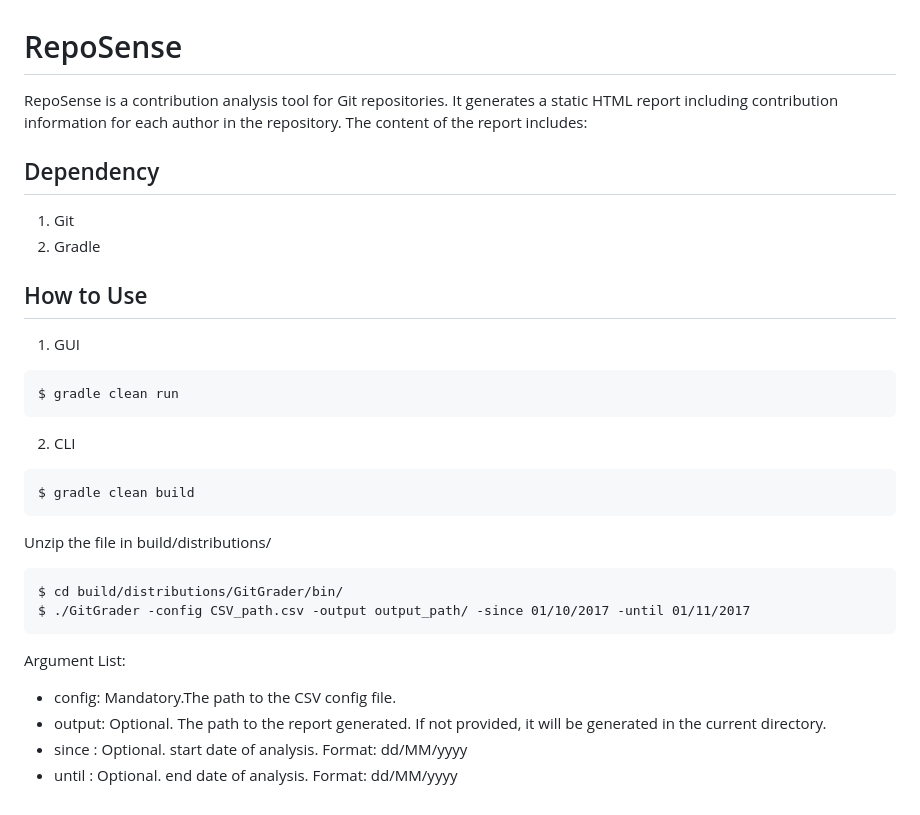
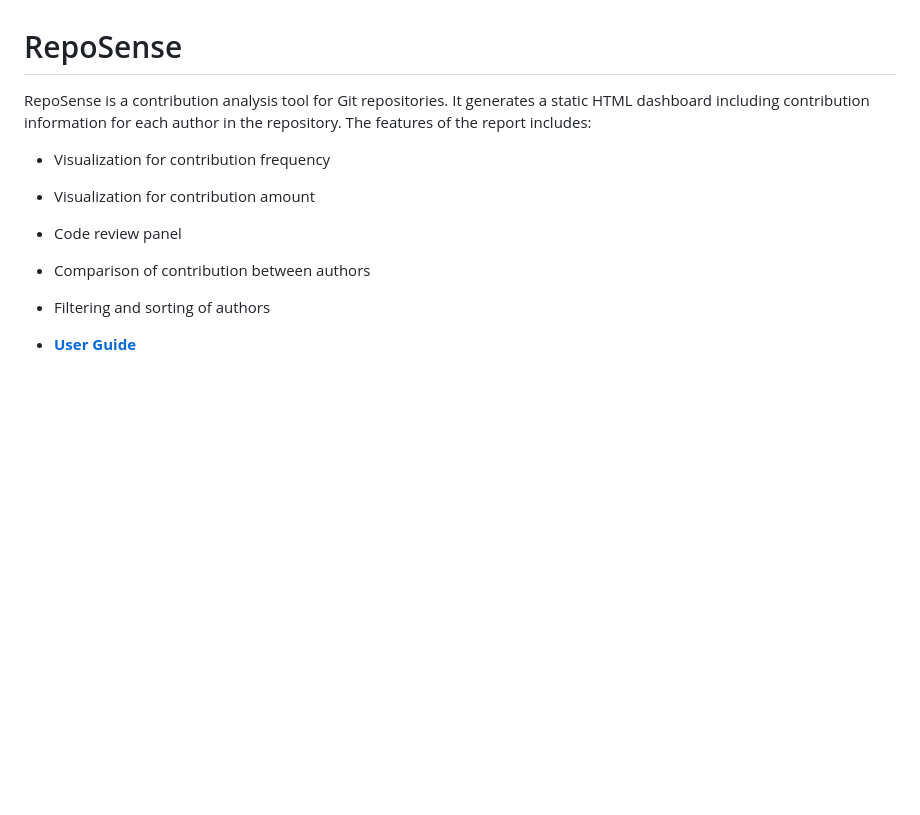
Before and after one commit to reposense/RepoSense, a Markdown page: README.md, the part around the change. Drawn GitHub-style; blank space fills up the shorter version.

Commit message:
user_guide_1

````diff
--- a/README.md
+++ b/README.md
@@ -1,26 +1,10 @@
 # RepoSense
-RepoSense is a contribution analysis tool for Git repositories. It generates a static HTML report including contribution information for each author in the repository.
-The content of the report includes:
+RepoSense is a contribution analysis tool for Git repositories. It generates a static HTML dashboard including contribution information for each author in the repository.
+The features of the report includes:
+* Visualization for contribution frequency
+* Visualization for contribution amount
+* Code review panel
+* Comparison of contribution between authors
+* Filtering and sorting of authors
 
-## Dependency
-1. Git
-2. Gradle
-## How to Use
-1. GUI
-```sh
-$ gradle clean run
-```
-2. CLI
-```sh
-$ gradle clean build
-```
-Unzip the file in build/distributions/
-```
-$ cd build/distributions/GitGrader/bin/
-$ ./GitGrader -config CSV_path.csv -output output_path/ -since 01/10/2017 -until 01/11/2017
-```
-Argument List:
-- config: Mandatory.The path to the CSV config file.
-- output: Optional. The path to the report generated. If not provided, it will be generated in the current directory.
-- since : Optional. start date of analysis. Format: dd/MM/yyyy
-- until : Optional. end date of analysis. Format: dd/MM/yyyy
+* [**User Guide**](docs/user_guide.md)
````
Also changed, not shown: docs/user_guide.md (added, +89 -0 lines), docs/images/add-author-tags.png (added), docs/images/dashboard.png (added).
